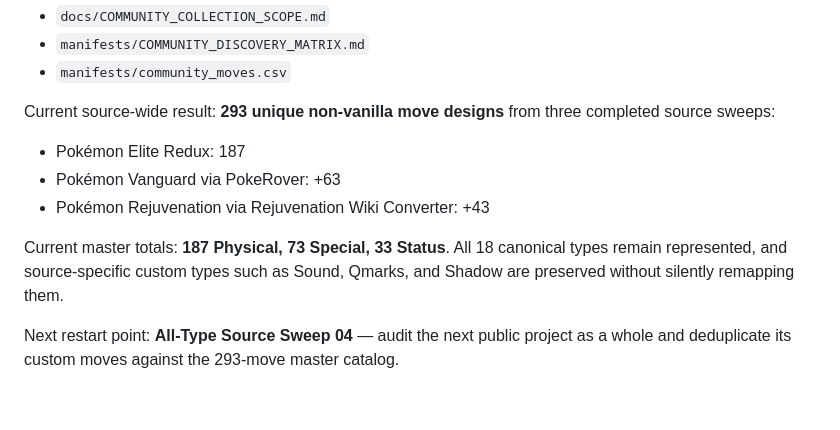
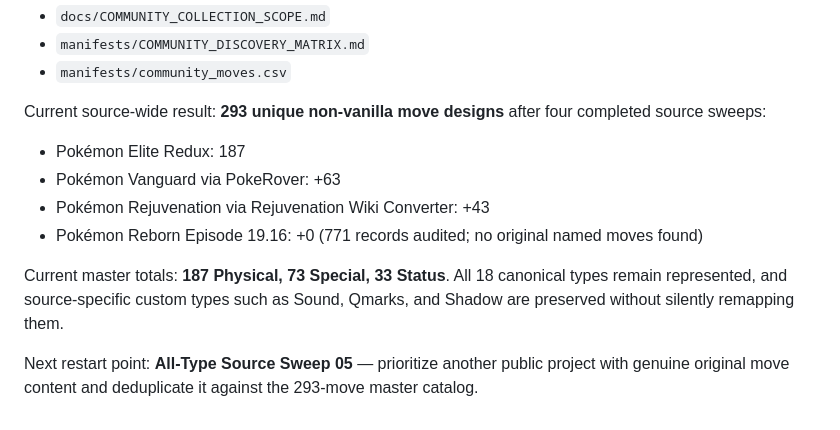
Before and after one commit to lionsprideemb-tech/Pokemon-moves, a Markdown page: README.md, the part around the change. GitHub-like rendering.

Commit message:
Update README after Reborn sweep

```diff
--- a/README.md
+++ b/README.md
@@ -92,12 +92,13 @@ See:
 - `manifests/COMMUNITY_DISCOVERY_MATRIX.md`
 - `manifests/community_moves.csv`
 
-Current source-wide result: **293 unique non-vanilla move designs** from three completed source sweeps:
+Current source-wide result: **293 unique non-vanilla move designs** after four completed source sweeps:
 
 - Pokémon Elite Redux: 187
 - Pokémon Vanguard via PokeRover: +63
 - Pokémon Rejuvenation via Rejuvenation Wiki Converter: +43
+- Pokémon Reborn Episode 19.16: +0 (771 records audited; no original named moves found)
 
 Current master totals: **187 Physical, 73 Special, 33 Status**. All 18 canonical types remain represented, and source-specific custom types such as Sound, Qmarks, and Shadow are preserved without silently remapping them.
 
-Next restart point: **All-Type Source Sweep 04** — audit the next public project as a whole and deduplicate its custom moves against the 293-move master catalog.
+Next restart point: **All-Type Source Sweep 05** — prioritize another public project with genuine original move content and deduplicate it against the 293-move master catalog.
```
